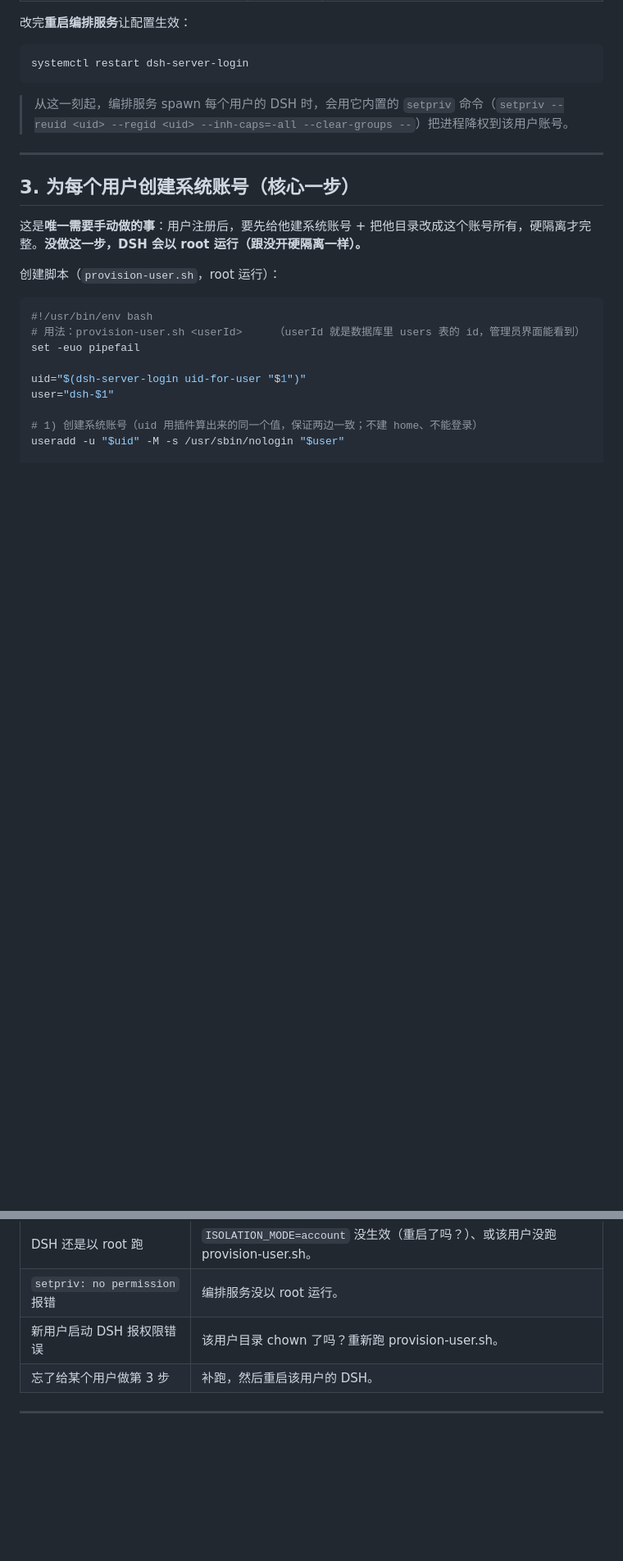
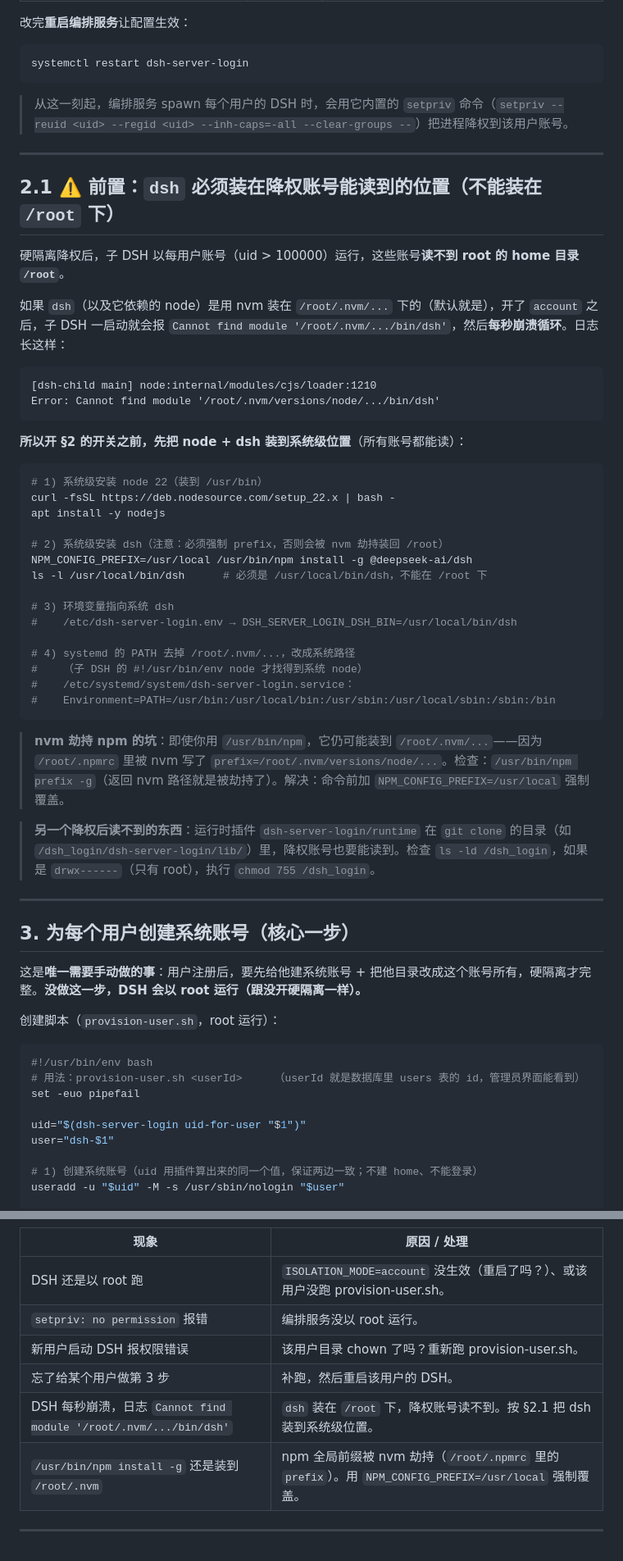
Before and after one commit to pointer-a/dsh-server-login, a Markdown page: docs/hard-isolation.md, 2 parts joined by grey strips. Shown at 82% size. Rendered like a GitHub page; blank space fills up the shorter version.

Commit message:
docs：增加了硬隔离部署可能遇到的问题以及解决方案

````diff
--- a/docs/hard-isolation.md
+++ b/docs/hard-isolation.md
@@ -48,6 +48,43 @@ systemctl restart dsh-server-login
 ```
 
 > 从这一刻起，编排服务 spawn 每个用户的 DSH 时，会用它内置的 `setpriv` 命令（`setpriv --reuid <uid> --regid <uid> --inh-caps=-all --clear-groups --`）把进程降权到该用户账号。
+
+---
+
+## 2.1 ⚠️ 前置：`dsh` 必须装在降权账号能读到的位置（不能装在 `/root` 下）
+
+硬隔离降权后，子 DSH 以每用户账号（uid > 100000）运行，这些账号**读不到 root 的 home 目录 `/root`**。
+
+如果 `dsh`（以及它依赖的 node）是用 nvm 装在 `/root/.nvm/...` 下的（默认就是），开了 `account` 之后，子 DSH 一启动就会报 `Cannot find module '/root/.nvm/.../bin/dsh'`，然后**每秒崩溃循环**。日志长这样：
+
+```
+[dsh-child main] node:internal/modules/cjs/loader:1210
+Error: Cannot find module '/root/.nvm/versions/node/.../bin/dsh'
+```
+
+**所以开 §2 的开关之前，先把 node + dsh 装到系统级位置**（所有账号都能读）：
+
+```sh
+# 1) 系统级安装 node 22（装到 /usr/bin）
+curl -fsSL https://deb.nodesource.com/setup_22.x | bash -
+apt install -y nodejs
+
+# 2) 系统级安装 dsh（注意：必须强制 prefix，否则会被 nvm 劫持装回 /root）
+NPM_CONFIG_PREFIX=/usr/local /usr/bin/npm install -g @deepseek-ai/dsh
+ls -l /usr/local/bin/dsh      # 必须是 /usr/local/bin/dsh，不能在 /root 下
+
+# 3) 环境变量指向系统 dsh
+#    /etc/dsh-server-login.env → DSH_SERVER_LOGIN_DSH_BIN=/usr/local/bin/dsh
+
+# 4) systemd 的 PATH 去掉 /root/.nvm/...，改成系统路径
+#    （子 DSH 的 #!/usr/bin/env node 才找得到系统 node）
+#    /etc/systemd/system/dsh-server-login.service：
+#    Environment=PATH=/usr/bin:/usr/local/bin:/usr/sbin:/usr/local/sbin:/sbin:/bin
+```
+
+> **nvm 劫持 npm 的坑**：即使你用 `/usr/bin/npm`，它仍可能装到 `/root/.nvm/...`——因为 `/root/.npmrc` 里被 nvm 写了 `prefix=/root/.nvm/versions/node/...`。检查：`/usr/bin/npm prefix -g`（返回 nvm 路径就是被劫持了）。解决：命令前加 `NPM_CONFIG_PREFIX=/usr/local` 强制覆盖。
+
+> **另一个降权后读不到的东西**：运行时插件 `dsh-server-login/runtime` 在 `git clone` 的目录（如 `/dsh_login/dsh-server-login/lib/`）里，降权账号也要能读到。检查 `ls -ld /dsh_login`，如果是 `drwx------`（只有 root），执行 `chmod 755 /dsh_login`。
 
 ---
 
@@ -206,5 +243,7 @@ chmod 600 /var/lib/dsh-server-login/users/<A的id>/home/s.txt
 | `setpriv: no permission` 报错 | 编排服务没以 root 运行。 |
 | 新用户启动 DSH 报权限错误 | 该用户目录 chown 了吗？重新跑 provision-user.sh。 |
 | 忘了给某个用户做第 3 步 | 补跑，然后重启该用户的 DSH。 |
+| DSH 每秒崩溃，日志 `Cannot find module '/root/.nvm/.../bin/dsh'` | `dsh` 装在 `/root` 下，降权账号读不到。按 §2.1 把 dsh 装到系统级位置。 |
+| `/usr/bin/npm install -g` 还是装到 `/root/.nvm` | npm 全局前缀被 nvm 劫持（`/root/.npmrc` 里的 `prefix`）。用 `NPM_CONFIG_PREFIX=/usr/local` 强制覆盖。 |
 
 ---
````
